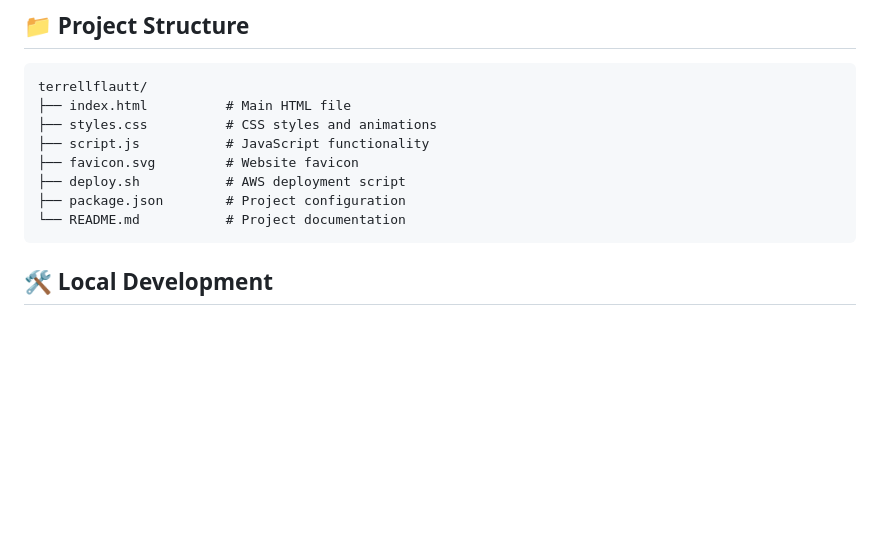
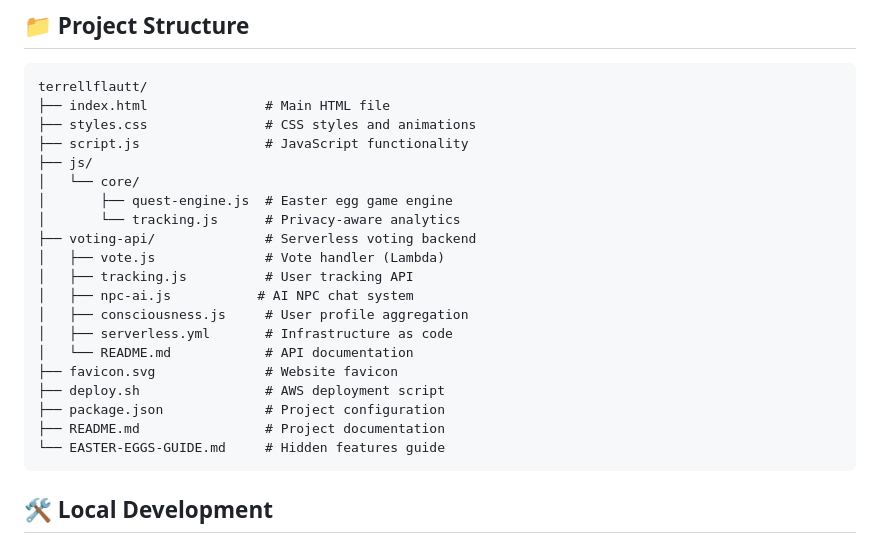
Before and after one commit to terrellflautt/tmol, a Markdown page: README.md, the part around one of its changes. Rendered like a GitHub page; blank space fills up the shorter version.

````diff
--- a/README.md
+++ b/README.md
@@ -32,13 +35,25 @@ http://terrellflautt.com/contribute.html
 
 ```
 terrellflautt/
-├── index.html          # Main HTML file
-├── styles.css          # CSS styles and animations
-├── script.js           # JavaScript functionality
-├── favicon.svg         # Website favicon
-├── deploy.sh           # AWS deployment script
-├── package.json        # Project configuration
-└── README.md           # Project documentation
+├── index.html               # Main HTML file
+├── styles.css               # CSS styles and animations
+├── script.js                # JavaScript functionality
+├── js/
+│   └── core/
+│       ├── quest-engine.js  # Easter egg game engine
+│       └── tracking.js      # Privacy-aware analytics
+├── voting-api/              # Serverless voting backend
+│   ├── vote.js              # Vote handler (Lambda)
+│   ├── tracking.js          # User tracking API
+│   ├── npc-ai.js           # AI NPC chat system
+│   ├── consciousness.js     # User profile aggregation
+│   ├── serverless.yml       # Infrastructure as code
+│   └── README.md            # API documentation
+├── favicon.svg              # Website favicon
+├── deploy.sh                # AWS deployment script
+├── package.json             # Project configuration
+├── README.md                # Project documentation
+└── EASTER-EGGS-GUIDE.md     # Hidden features guide
 ```
 
 ## 🛠️ Local Development
````
Also changed, not shown: other parts of README.md (+45 -0 lines), EASTER-EGGS-GUIDE.md (added, +418 -0 lines).
